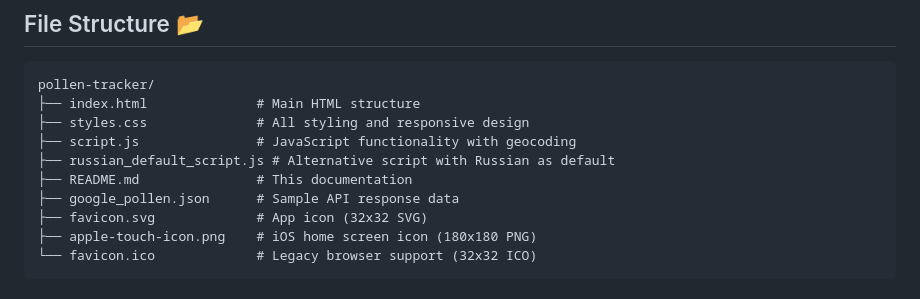
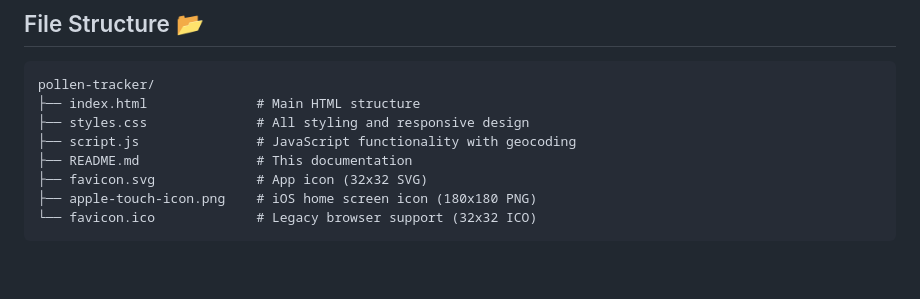
Before and after one commit to obodnikov/pollen-web-application, a Markdown page: README.md, the part around the change. GitHub-like rendering; blank space fills up the shorter version.

Commit message:
remove wrong filenames

```diff
--- a/README.md
+++ b/README.md
@@ -40,9 +40,7 @@ pollen-tracker/
 ├── index.html              # Main HTML structure
 ├── styles.css              # All styling and responsive design
 ├── script.js               # JavaScript functionality with geocoding
-├── russian_default_script.js # Alternative script with Russian as default
 ├── README.md               # This documentation
-├── google_pollen.json      # Sample API response data
 ├── favicon.svg             # App icon (32x32 SVG)
 ├── apple-touch-icon.png    # iOS home screen icon (180x180 PNG)
 └── favicon.ico             # Legacy browser support (32x32 ICO)
```
